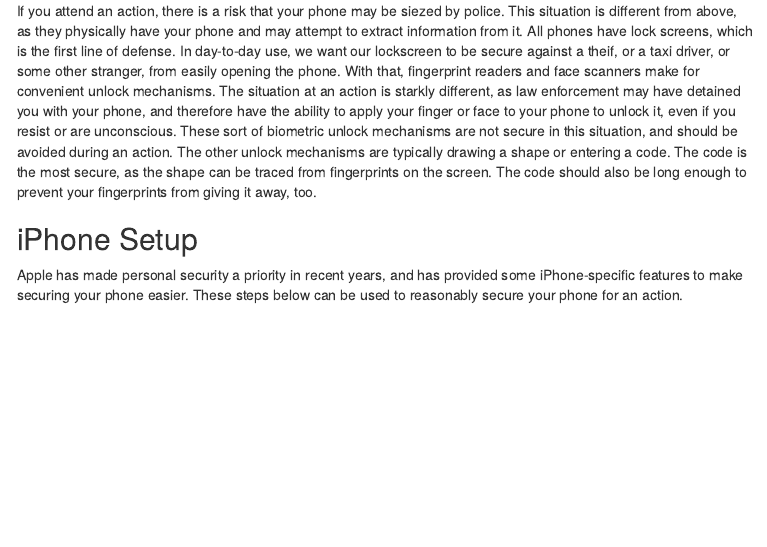
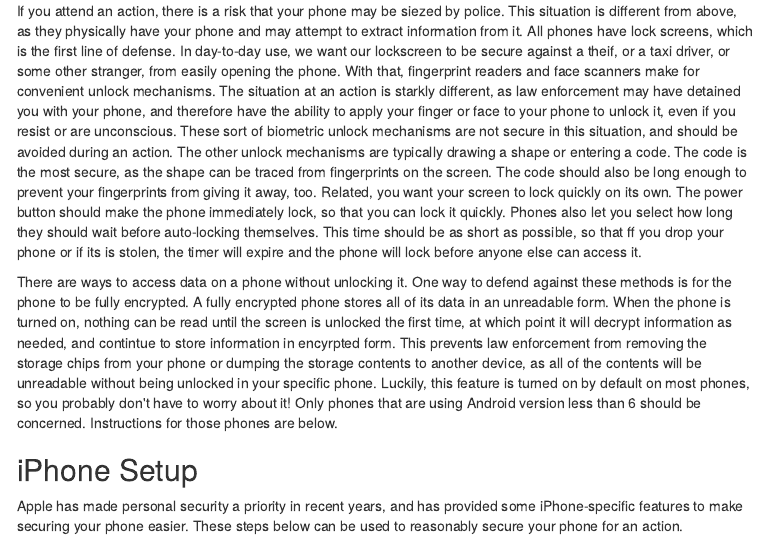
Before and after one commit to InfosecForActivistsTeam/infosec-activists, an R Markdown document (index.Rmd): the page in a window 1100 px wide, from 2860 px down. The pictures show the output file index.html that the author committed with the source, opened offline; menus at the side of the page are left out.

Commit message:
More on the phone setup discussion. Added encryption.

```diff
--- a/index.Rmd
+++ b/index.Rmd
@@ -87,7 +87,9 @@ All phones have an option for **"airplane mode,"** which disables *all* radios.
 
 ## Intrusion Protection
 
-If you attend an action, there is a risk that your phone may be siezed by police. This situation is different from above, as they physically have your phone and may attempt to extract information from it. All phones have lock screens, which is the first line of defense. In day-to-day use, we want our lockscreen to be secure against a theif, or a taxi driver, or some other stranger, from easily opening the phone. With that, fingerprint readers and face scanners make for convenient unlock mechanisms. The situation at an action is starkly different, as law enforcement may have detained you with your phone, and therefore have the ability to apply your finger or face to your phone to unlock it, even if you resist or are unconscious. These sort of biometric unlock mechanisms are not secure in this situation, and should be avoided during an action. The other unlock mechanisms are typically drawing a shape or entering a code. The code is the most secure, as the shape can be traced from fingerprints on the screen. The code should also be long enough to prevent your fingerprints from giving it away, too.
+If you attend an action, there is a risk that your phone may be siezed by police. This situation is different from above, as they physically have your phone and may attempt to extract information from it. All phones have lock screens, which is the first line of defense. In day-to-day use, we want our lockscreen to be secure against a theif, or a taxi driver, or some other stranger, from easily opening the phone. With that, fingerprint readers and face scanners make for convenient unlock mechanisms. The situation at an action is starkly different, as law enforcement may have detained you with your phone, and therefore have the ability to apply your finger or face to your phone to unlock it, even if you resist or are unconscious. These sort of biometric unlock mechanisms are not secure in this situation, and should be avoided during an action. The other unlock mechanisms are typically drawing a shape or entering a code. The code is the most secure, as the shape can be traced from fingerprints on the screen. The code should also be long enough to prevent your fingerprints from giving it away, too. Related, you want your screen to lock quickly on its own. The power button should make the phone immediately lock, so that you can lock it quickly. Phones also let you select how long they should wait before auto-locking themselves. This time should be as short as possible, so that ff you drop your phone or if its is stolen, the timer will expire and the phone will lock before anyone else can access it.
+
+There are ways to access data on a phone without unlocking it. One way to defend against these methods is for the phone to be fully encrypted. A fully encrypted phone stores all of its data in an unreadable form. When the phone is turned on, nothing can be read until the screen is unlocked the first time, at which point it will decrypt information as needed, and contintue to store information in encyrpted form. This prevents law enforcement from removing the storage chips from your phone or dumping the storage contents to another device, as all of the contents will be unreadable without being unlocked in your specific phone. Luckily, this feature is turned on by default on most phones, so you probably don't have to worry about it! Only phones that are using Android version less than 6 should be concerned. Instructions for those phones are below.
 
 ## iPhone Setup
 Apple has made personal security a priority in recent years, and has provided some iPhone-specific features to make securing your phone easier. These steps below can be used to reasonably secure your phone for an action.
```
Also changed, not shown: index.html, index.Rmd (3 more changed lines).
